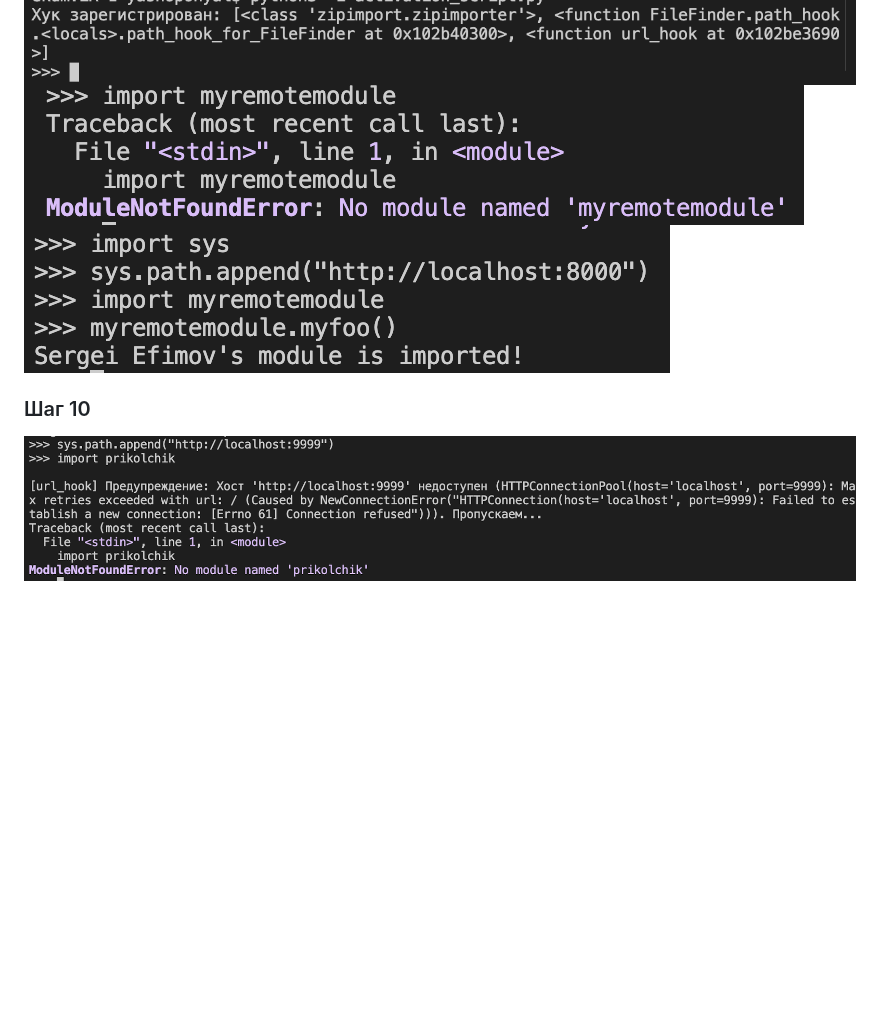
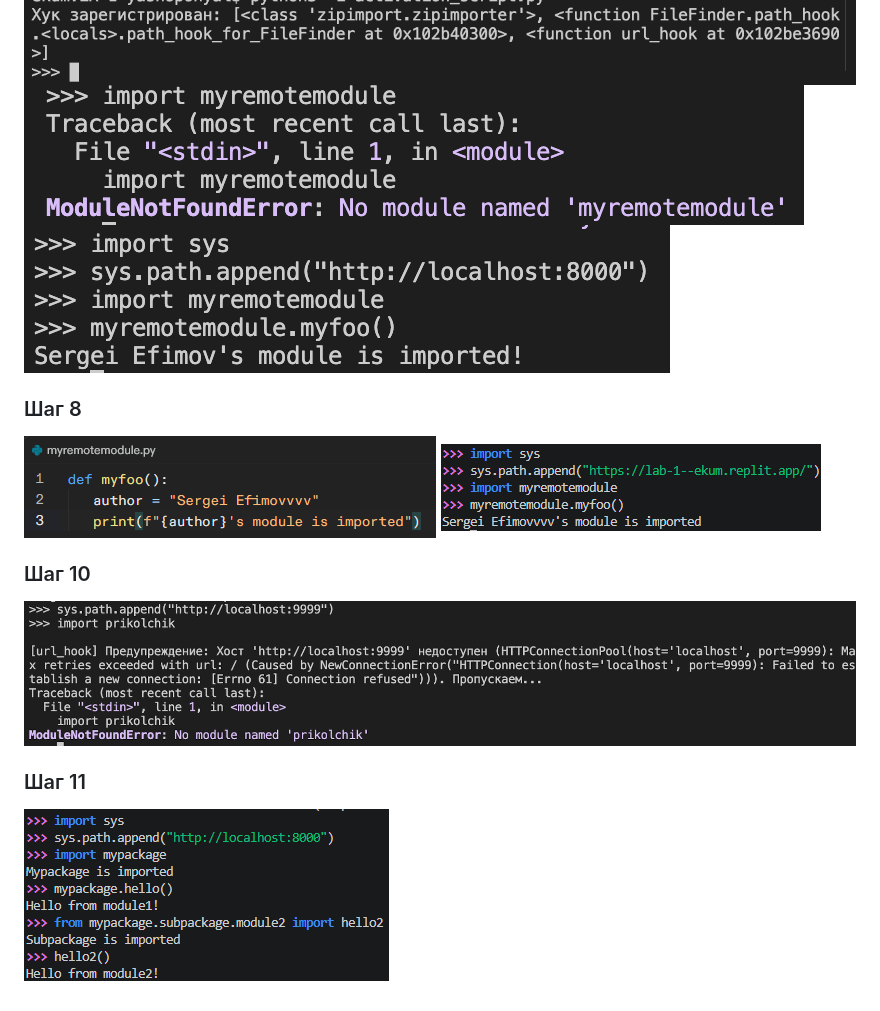
Before and after one commit to yasnoponyal17/Python_3rd-course, a Markdown page: LR 1/README.md, the part around one of its changes. GitHub-like rendering; pictures changed too: LR 1/images/replit1.png (added), LR 1/images/replit2.png (added), LR 1/images/step11.png (added); blank space fills up the shorter version.

```diff
--- a/LR 1/README.md
+++ b/LR 1/README.md
@@ -28,5 +54,10 @@ sys.path.append("http://localhost:8000")
 ![1](images/1.png)
 ![2](images/2.png)
 ![3](images/3.png)
+### Шаг 8
+![replit2](images/replit2.png)
+![replit1](images/replit1.png)
 ### Шаг 10
 ![4](images/4.png)
+### Шаг 11
+![step11](images/step11.png)
```
Also changed, not shown: other parts of LR 1/README.md (+26 -0 lines), 5 other files.
